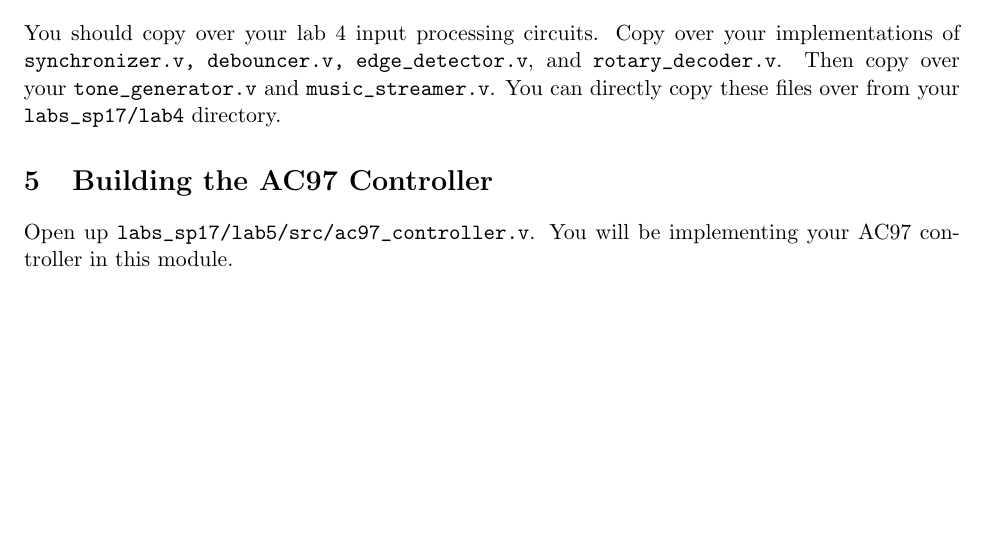
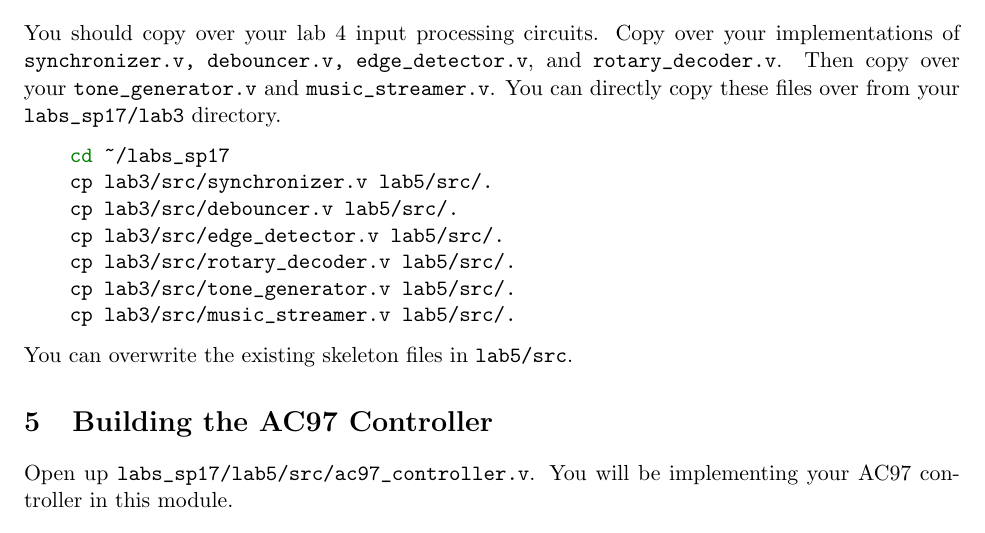
Before and after one commit to EECS150/labs_sp17, a LaTeX document (lab5/lab5_spec.tex): part of page 7 of 11, cut so that both start at the same text, the shorter picture padded with empty space. Compiled offline with pdfLaTeX.

Commit message:
final lab 5 spec

```diff
--- a/lab5/lab5_spec.tex
+++ b/lab5/lab5_spec.tex
@@ -181,7 +181,19 @@ Once the reset signal has been asserted for the required time, after a delay of
 The codec needs a way to know when a frame is about to begin so that it can interpret its content appropriately. This is done using the \verb|SYNC| signal which is sent from your controller to the codec. You should assert \verb|SYNC| for a total duration of 16 \verb|BIT_CLK|s at the beginning of each audio frame. Refer back to Figure 3 in Section 3.2 to understand how the \verb|SYNC| signal should be asserted with each frame.
 
 \section{Copy Over Lab 3+4 Designs}
-You should copy over your lab 4 input processing circuits. Copy over your implementations of \verb|synchronizer.v, debouncer.v, edge_detector.v|, and \verb|rotary_decoder.v|. Then copy over your \verb|tone_generator.v| and \verb|music_streamer.v|. You can directly copy these files over from your \verb|labs_sp17/lab4| directory.
+You should copy over your lab 4 input processing circuits. Copy over your implementations of \verb|synchronizer.v, debouncer.v, edge_detector.v|, and \verb|rotary_decoder.v|. Then copy over your \verb|tone_generator.v| and \verb|music_streamer.v|. You can directly copy these files over from your \verb|labs_sp17/lab3| directory.
+
+\begin{minted}[tabsize=4]{bash}
+	cd ~/labs_sp17
+	cp lab3/src/synchronizer.v lab5/src/.
+	cp lab3/src/debouncer.v lab5/src/.
+	cp lab3/src/edge_detector.v lab5/src/.
+	cp lab3/src/rotary_decoder.v lab5/src/.
+	cp lab3/src/tone_generator.v lab5/src/.
+	cp lab3/src/music_streamer.v lab5/src/.
+\end{minted}
+
+You can overwrite the existing skeleton files in \verb|lab5/src|.
 
 \section{Building the AC97 Controller}
 
```
Also changed, not shown: lab5/lab5_spec.pdf.
